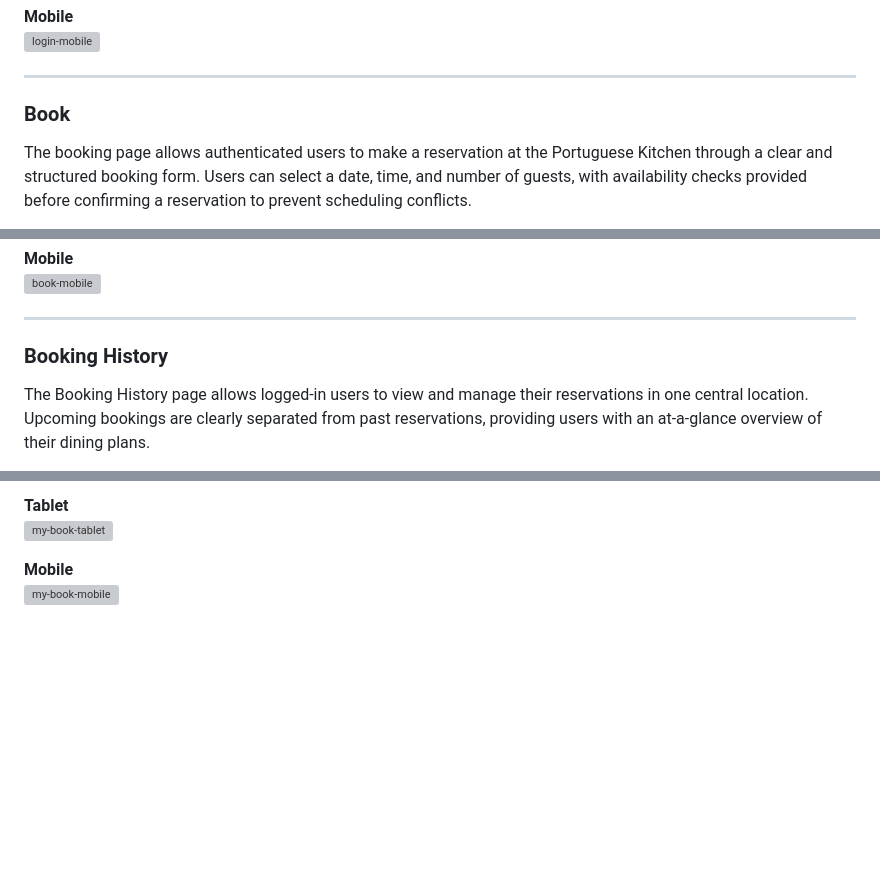
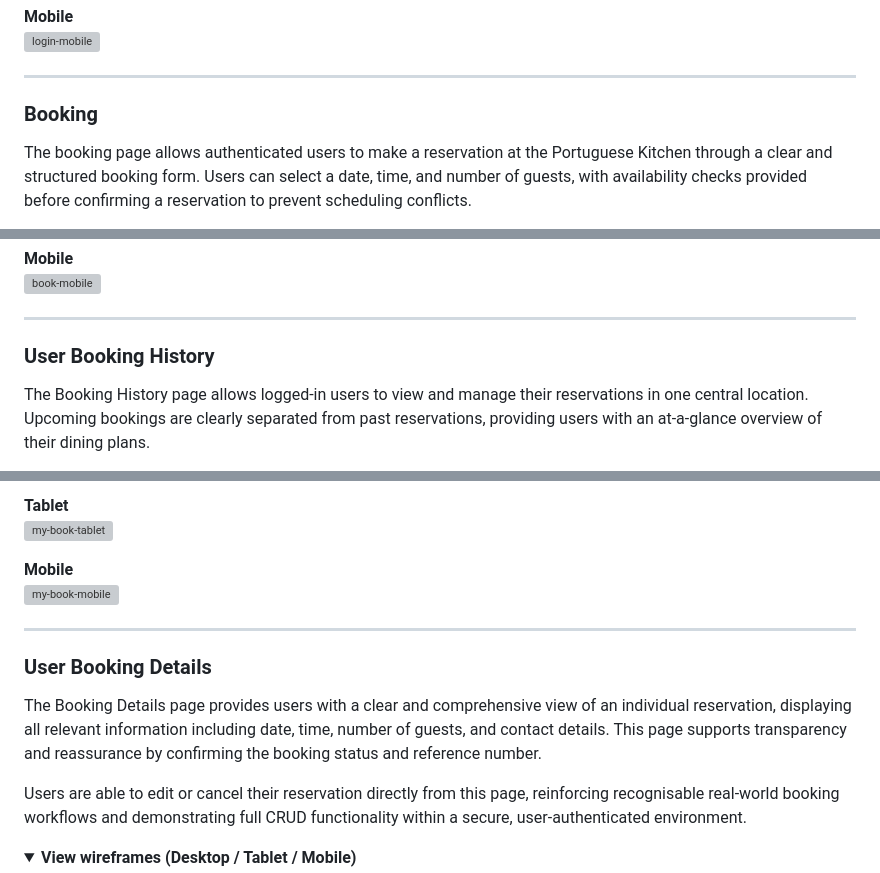
Before and after one commit to rpires71/milestone-3, a Markdown page: README.md, 3 parts joined by grey strips. Drawn GitHub-style; folded sections open; blank space fills up the shorter version; grey boxes are pictures that could not be loaded.

Commit message:
README for Milestone 3 Project - User Booking Details page Wireframe
Added a new section for User Booking Details, detailing the functionality and user interface for managing individual reservations.

```diff
--- a/README.md
+++ b/README.md
@@ -777,7 +777,7 @@ Consistent navigation and footer elements maintain continuity across the website
 
 ---
 
-### Book
+### Booking
 
 The booking page allows authenticated users to make a reservation at the Portuguese Kitchen through a clear and structured booking form. Users can select a date, time, and number of guests, with availability checks provided before confirming a reservation to prevent scheduling conflicts.
 
@@ -799,7 +799,7 @@ The design prioritises simplicity, accessibility, and efficient user flow, guidi
 
 ---
 
-### Booking History
+### User Booking History
 
 The Booking History page allows logged-in users to view and manage their reservations in one central location. Upcoming bookings are clearly separated from past reservations, providing users with an at-a-glance overview of their dining plans.
 
@@ -816,3 +816,17 @@ Users can view booking details, edit existing reservations, or cancel upcoming b
 
 **Mobile**
 <img width="327" height="1762" alt="my-book-mobile" src="https://github.com/user-attachments/assets/1488597f-7f5d-4e44-be11-27207dbb9951" />
+
+</details>
+
+---
+
+### User Booking Details
+
+The Booking Details page provides users with a clear and comprehensive view of an individual reservation, displaying all relevant information including date, time, number of guests, and contact details. This page supports transparency and reassurance by confirming the booking status and reference number.
+
+Users are able to edit or cancel their reservation directly from this page, reinforcing recognisable real-world booking workflows and demonstrating full CRUD functionality within a secure, user-authenticated environment.
+
+<details>
+<summary><strong>View wireframes (Desktop / Tablet / Mobile)</strong></summary>
+
```
Also changed, not shown: other parts of README.md (+8 -0 lines).
